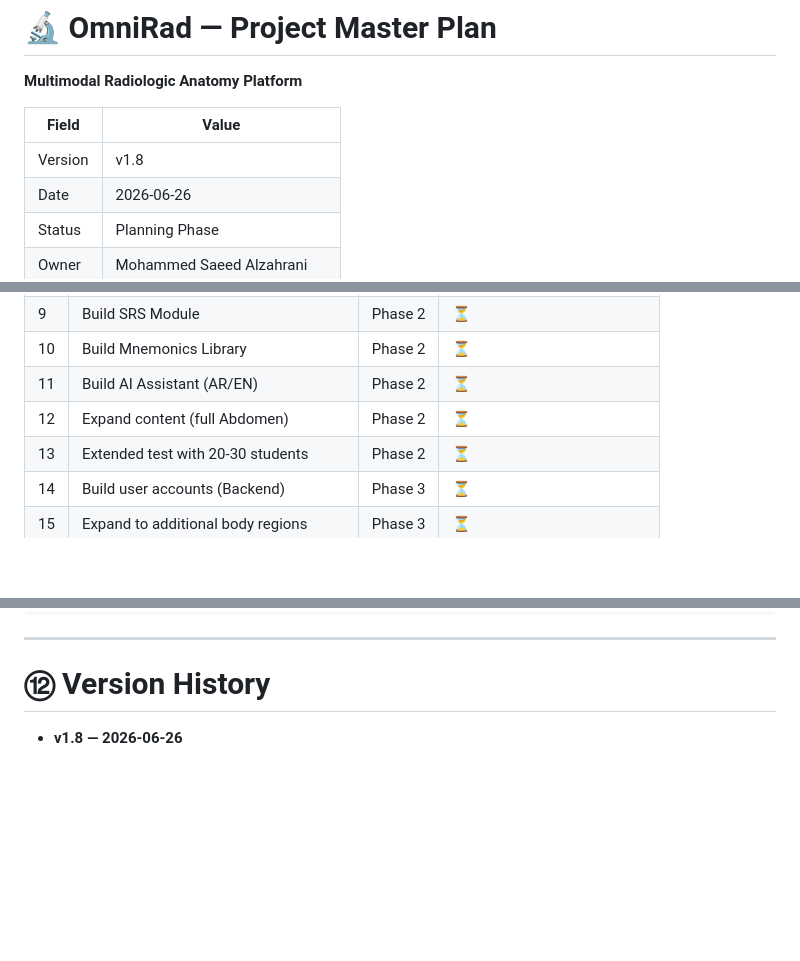
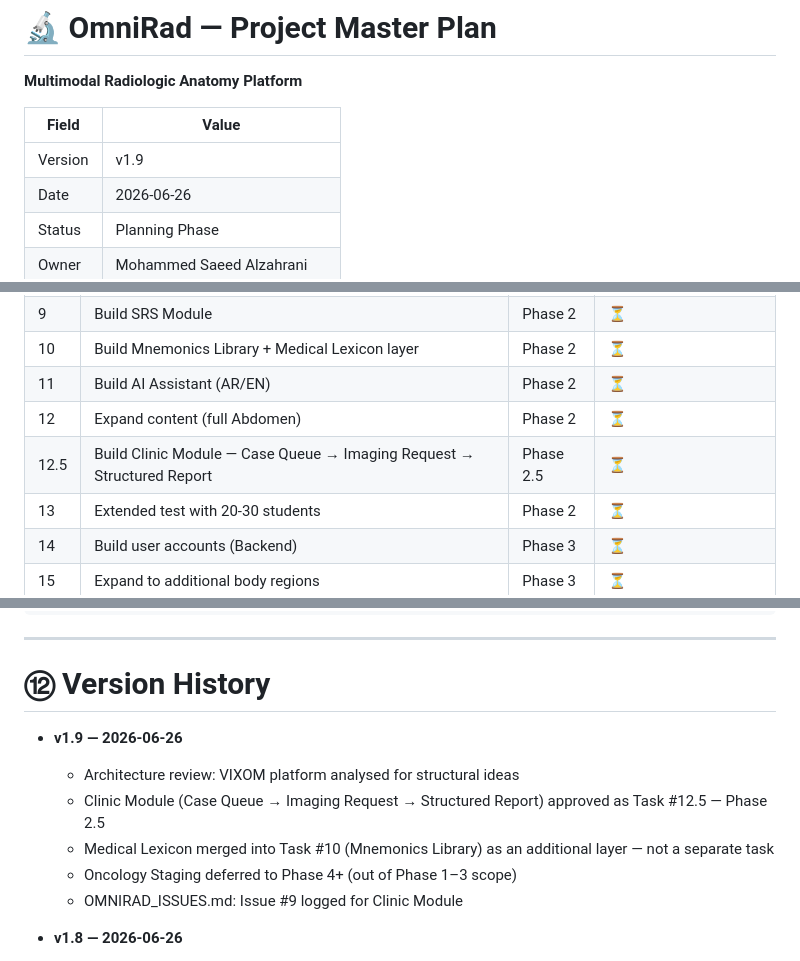
Before and after one commit to orphanai2026/OmniRad, a Markdown page: OMNIRAD_PROJECT.md, 3 parts joined by grey strips. GitHub-like rendering; blank space fills up the shorter version.

```diff
--- a/OMNIRAD_PROJECT.md
+++ b/OMNIRAD_PROJECT.md
@@ -3,7 +3,7 @@
 
 | Field | Value |
 |-------|-------|
-| Version | v1.8 |
+| Version | v1.9 |
 | Date | 2026-06-26 |
 | Status | Planning Phase |
 | Owner | Mohammed Saeed Alzahrani |
@@ -508,9 +508,10 @@ OmniRad/
 | 7 | Build TTS Module | Phase 1 | ✅ Done — 2026-06-26 |
 | 8 | MVP test with 5-7 students | Phase 1 | 🟡 In Progress — 2026-06-26 |
 | 9 | Build SRS Module | Phase 2 | ⏳ |
-| 10 | Build Mnemonics Library | Phase 2 | ⏳ |
+| 10 | Build Mnemonics Library + Medical Lexicon layer | Phase 2 | ⏳ |
 | 11 | Build AI Assistant (AR/EN) | Phase 2 | ⏳ |
 | 12 | Expand content (full Abdomen) | Phase 2 | ⏳ |
+| 12.5 | Build Clinic Module — Case Queue → Imaging Request → Structured Report | Phase 2.5 | ⏳ |
 | 13 | Extended test with 20-30 students | Phase 2 | ⏳ |
 | 14 | Build user accounts (Backend) | Phase 3 | ⏳ |
 | 15 | Expand to additional body regions | Phase 3 | ⏳ |
@@ -637,6 +638,13 @@ Then: "Do you approve? yes/no/edit"
 
 # ⑫ Version History
 
+- **v1.9 — 2026-06-26**
+  - Architecture review: VIXOM platform analysed for structural ideas
+  - Clinic Module (Case Queue → Imaging Request → Structured Report) approved as Task #12.5 — Phase 2.5
+  - Medical Lexicon merged into Task #10 (Mnemonics Library) as an additional layer — not a separate task
+  - Oncology Staging deferred to Phase 4+ (out of Phase 1–3 scope)
+  - OMNIRAD_ISSUES.md: Issue #9 logged for Clinic Module
+
 - **v1.8 — 2026-06-26**
   - Task #8 in progress: MVP Test with 5–7 Students
   - Delivered: pages/survey.html · pages/distribution-guide.html
```
Also changed, not shown: OMNIRAD_ISSUES.md (+2 -1 lines).
